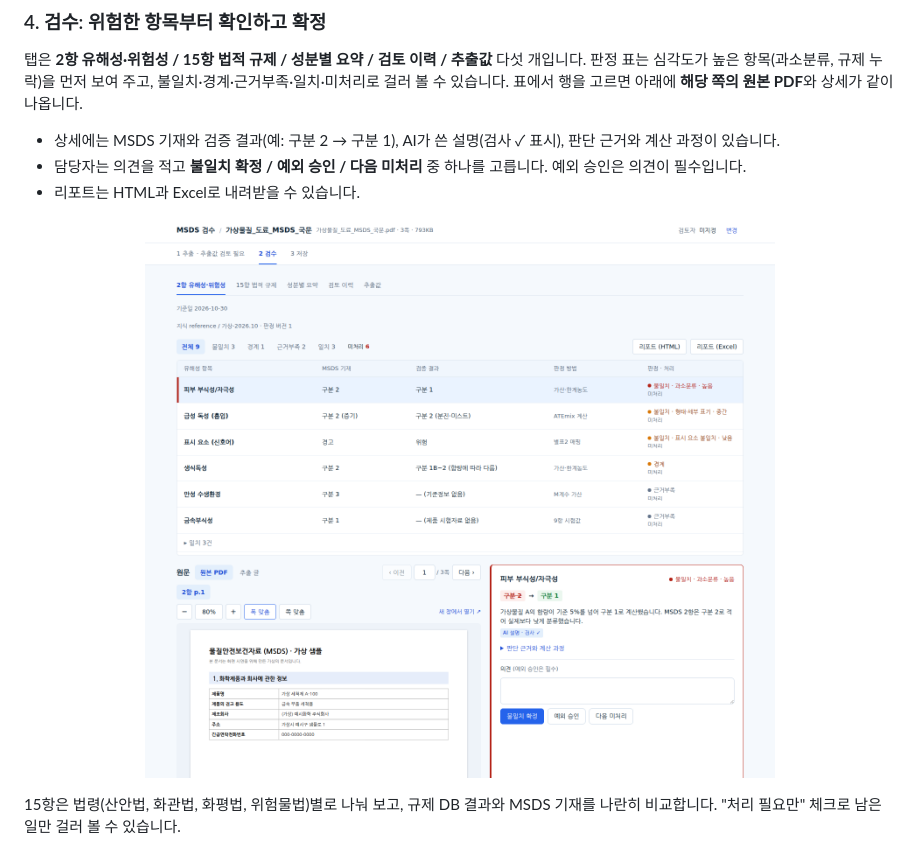
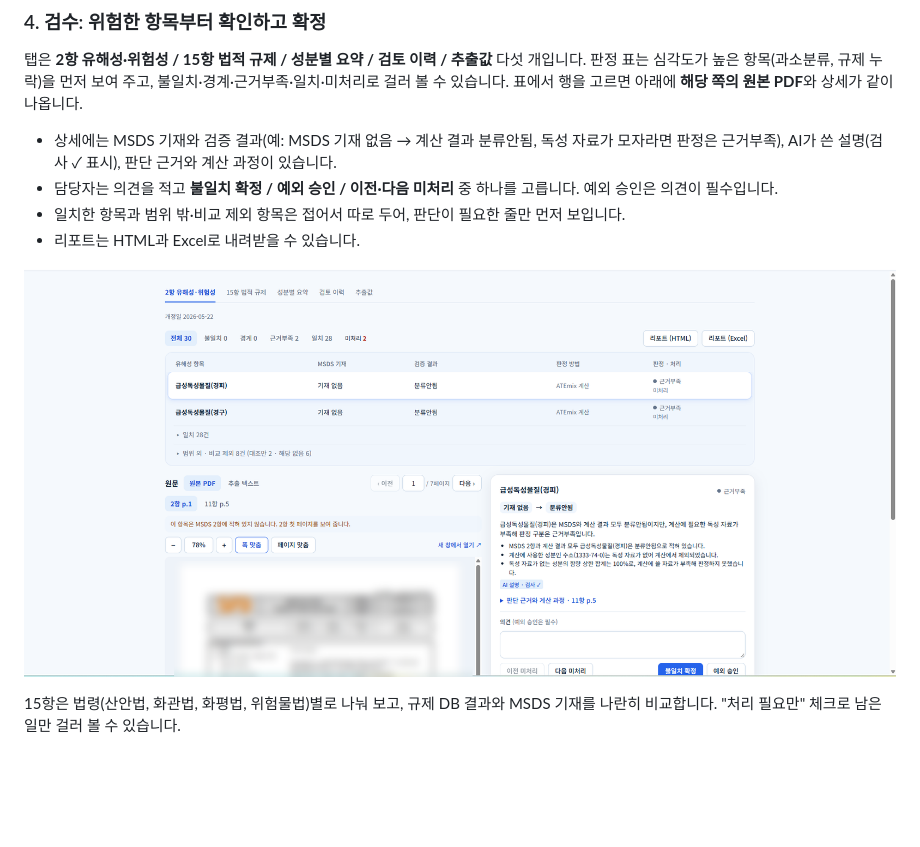
Before and after one commit to sunub/to21-msds-poc, a Markdown page: README.md, the part around one of its changes. Drawn GitHub-style; pictures changed too: docs/images/screens/04-review-hazard.png; blank space fills up the shorter version.

```diff
--- a/README.md
+++ b/README.md
@@ -253,8 +253,9 @@ PDF를 끌어 놓거나 파일을 골라 올리면 추출이 시작됩니다(한
 
 탭은 **2항 유해성·위험성 / 15항 법적 규제 / 성분별 요약 / 검토 이력 / 추출값** 다섯 개입니다. 판정 표는 심각도가 높은 항목(과소분류, 규제 누락)을 먼저 보여 주고, 불일치·경계·근거부족·일치·미처리로 걸러 볼 수 있습니다. 표에서 행을 고르면 아래에 **해당 쪽의 원본 PDF**와 상세가 같이 나옵니다.
 
-- 상세에는 MSDS 기재와 검증 결과(예: 구분 2 → 구분 1), AI가 쓴 설명(검사 ✓ 표시), 판단 근거와 계산 과정이 있습니다.
-- 담당자는 의견을 적고 **불일치 확정 / 예외 승인 / 다음 미처리** 중 하나를 고릅니다. 예외 승인은 의견이 필수입니다.
+- 상세에는 MSDS 기재와 검증 결과(예: MSDS 기재 없음 → 계산 결과 분류안됨, 독성 자료가 모자라면 판정은 근거부족), AI가 쓴 설명(검사 ✓ 표시), 판단 근거와 계산 과정이 있습니다.
+- 담당자는 의견을 적고 **불일치 확정 / 예외 승인 / 이전·다음 미처리** 중 하나를 고릅니다. 예외 승인은 의견이 필수입니다.
+- 일치한 항목과 범위 밖·비교 제외 항목은 접어서 따로 두어, 판단이 필요한 줄만 먼저 보입니다.
 - 리포트는 HTML과 Excel로 내려받을 수 있습니다.
 
 <p align="center">
```
Also changed, not shown: other parts of README.md (+8 -2 lines), docs/images/screens/06-review-components.png, docs/images/screens/07-review-history.png, docs/images/screens/09-review-values.png (added).
